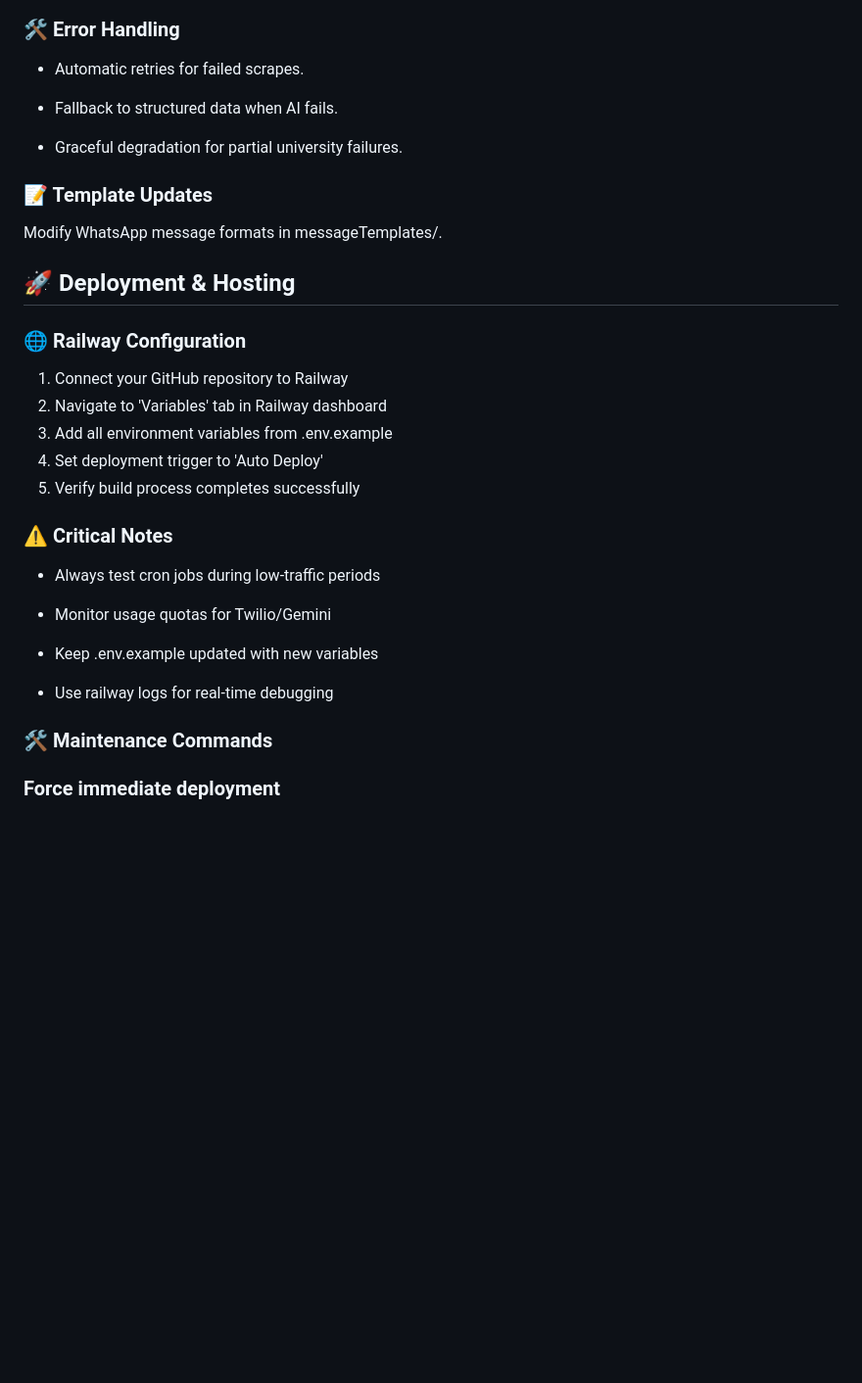
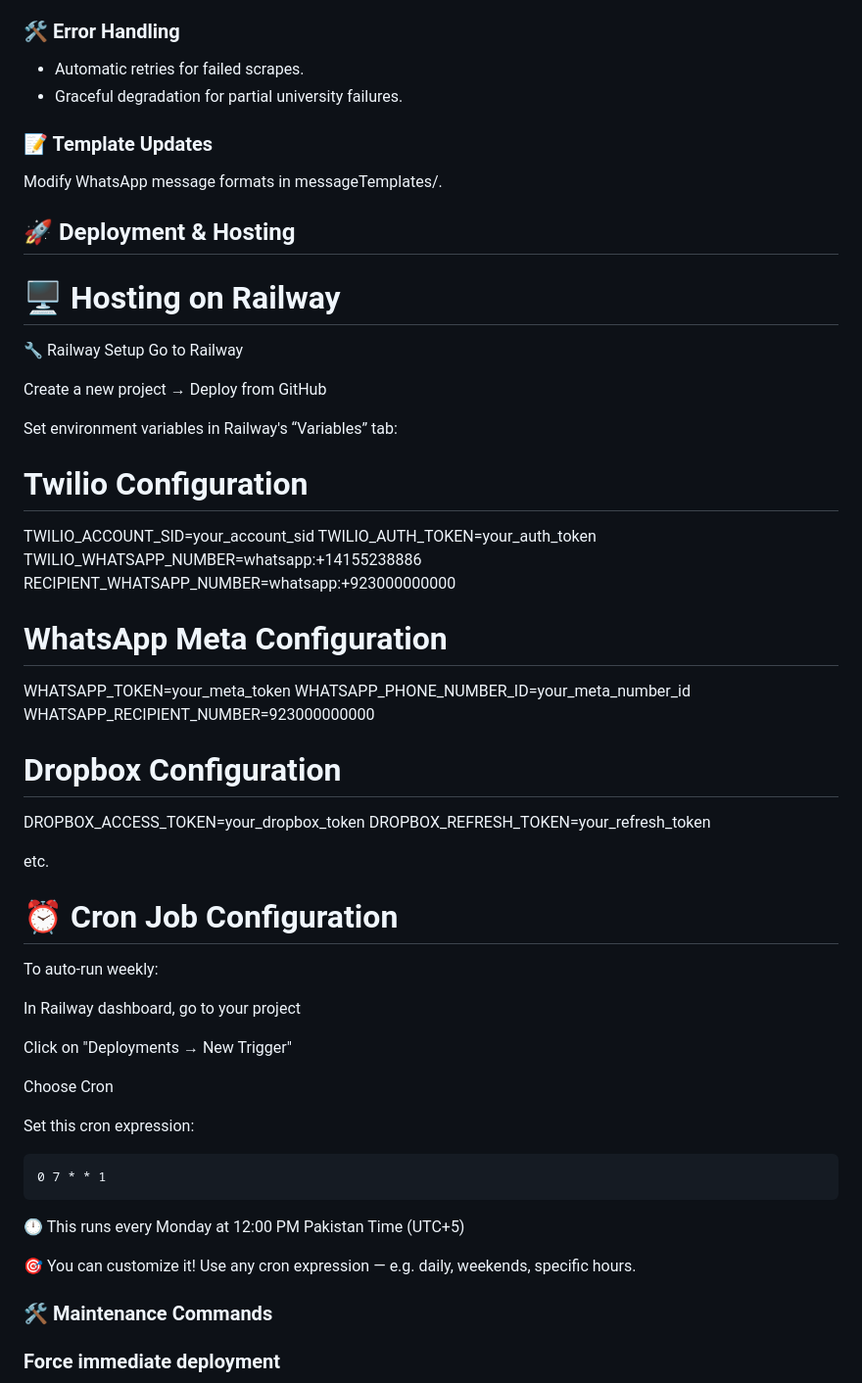
Before and after one commit to easlam10/ai-web-scraping-bot, a Markdown page: README.md, the part around the change printed below. Shown: that part at 98% size. Drawn GitHub-style; blank space fills up the shorter version.

````diff
--- a/README.md
+++ b/README.md
@@ -309,9 +272,6 @@ All operations include emoji-enhanced logs:
 
 ### 🛠 Error Handling
 - Automatic retries for failed scrapes.
-
-- Fallback to structured data when AI fails.
-
 - Graceful degradation for partial university failures.
 
 
@@ -320,24 +280,51 @@ Modify WhatsApp message formats in messageTemplates/.
 
 ## 🚀 Deployment & Hosting
 
-### 🌐 Railway Configuration
+# 🖥️ Hosting on Railway
 
-1. Connect your GitHub repository to Railway
-2. Navigate to 'Variables' tab in Railway dashboard
-3. Add all environment variables from .env.example
-4. Set deployment trigger to 'Auto Deploy'
-5. Verify build process completes successfully
+🔧 Railway Setup
+Go to Railway
 
+Create a new project → Deploy from GitHub
 
-### ⚠️ Critical Notes
+Set environment variables in Railway's “Variables” tab:
 
-- Always test cron jobs during low-traffic periods
+# Twilio Configuration
+TWILIO_ACCOUNT_SID=your_account_sid
+TWILIO_AUTH_TOKEN=your_auth_token
+TWILIO_WHATSAPP_NUMBER=whatsapp:+14155238886
+RECIPIENT_WHATSAPP_NUMBER=whatsapp:+923000000000
 
-- Monitor usage quotas for Twilio/Gemini
+# WhatsApp Meta Configuration
+WHATSAPP_TOKEN=your_meta_token
+WHATSAPP_PHONE_NUMBER_ID=your_meta_number_id
+WHATSAPP_RECIPIENT_NUMBER=923000000000
 
-- Keep .env.example updated with new variables
+# Dropbox Configuration
+DROPBOX_ACCESS_TOKEN=your_dropbox_token
+DROPBOX_REFRESH_TOKEN=your_refresh_token
 
-- Use railway logs for real-time debugging
+etc.
+
+# ⏰ Cron Job Configuration
+To auto-run weekly:
+
+In Railway dashboard, go to your project
+
+Click on "Deployments → New Trigger"
+
+Choose Cron
+
+Set this cron expression:
+
+```
+0 7 * * 1
+```
+🕛 This runs every Monday at 12:00 PM Pakistan Time (UTC+5)
+
+🎯 You can customize it!
+Use any cron expression — e.g. daily, weekends, specific hours.
+
 
 ### 🛠️ Maintenance Commands
 
````
Also changed, not shown: other parts of README.md (+35 -72 lines).
